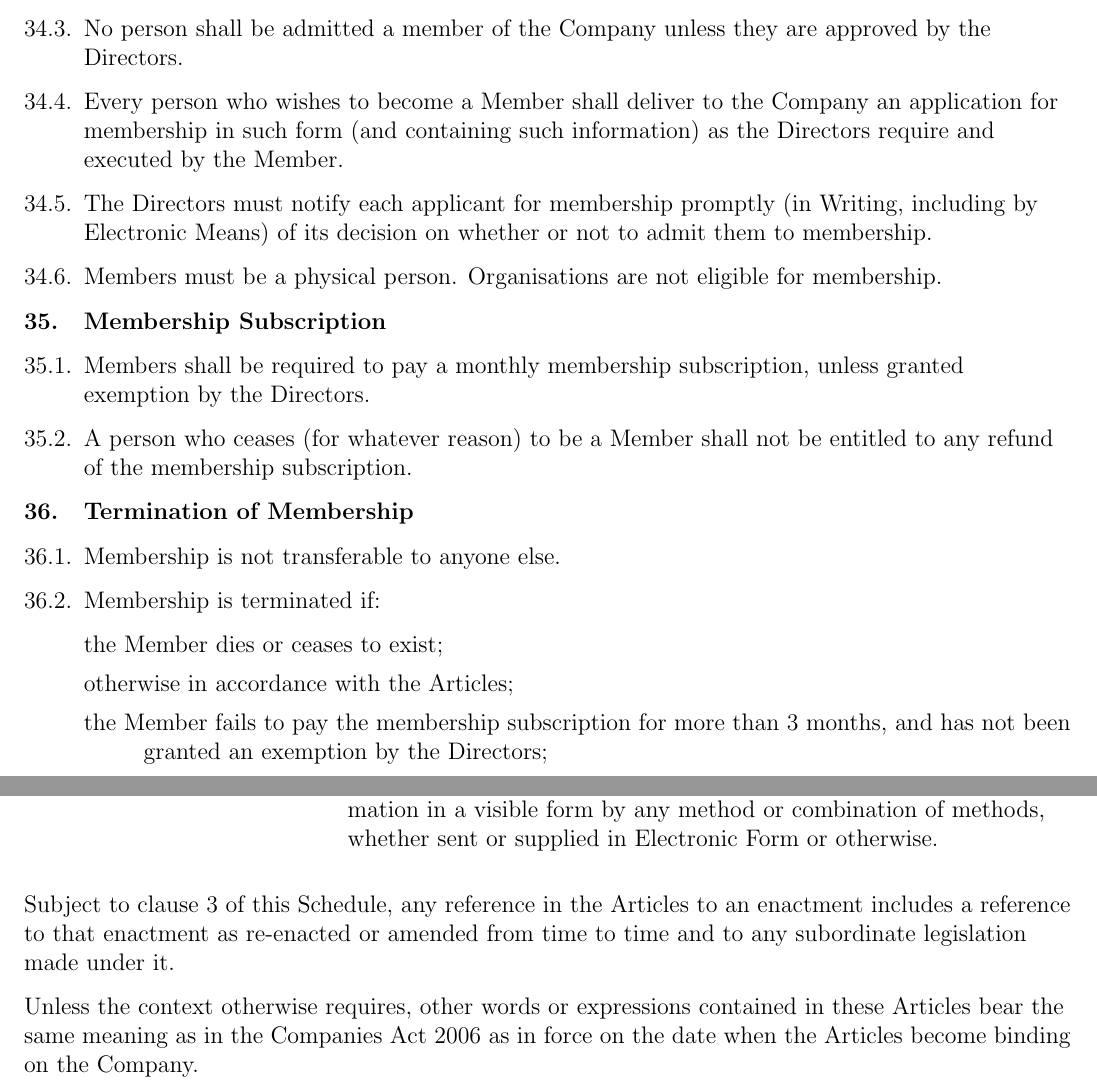
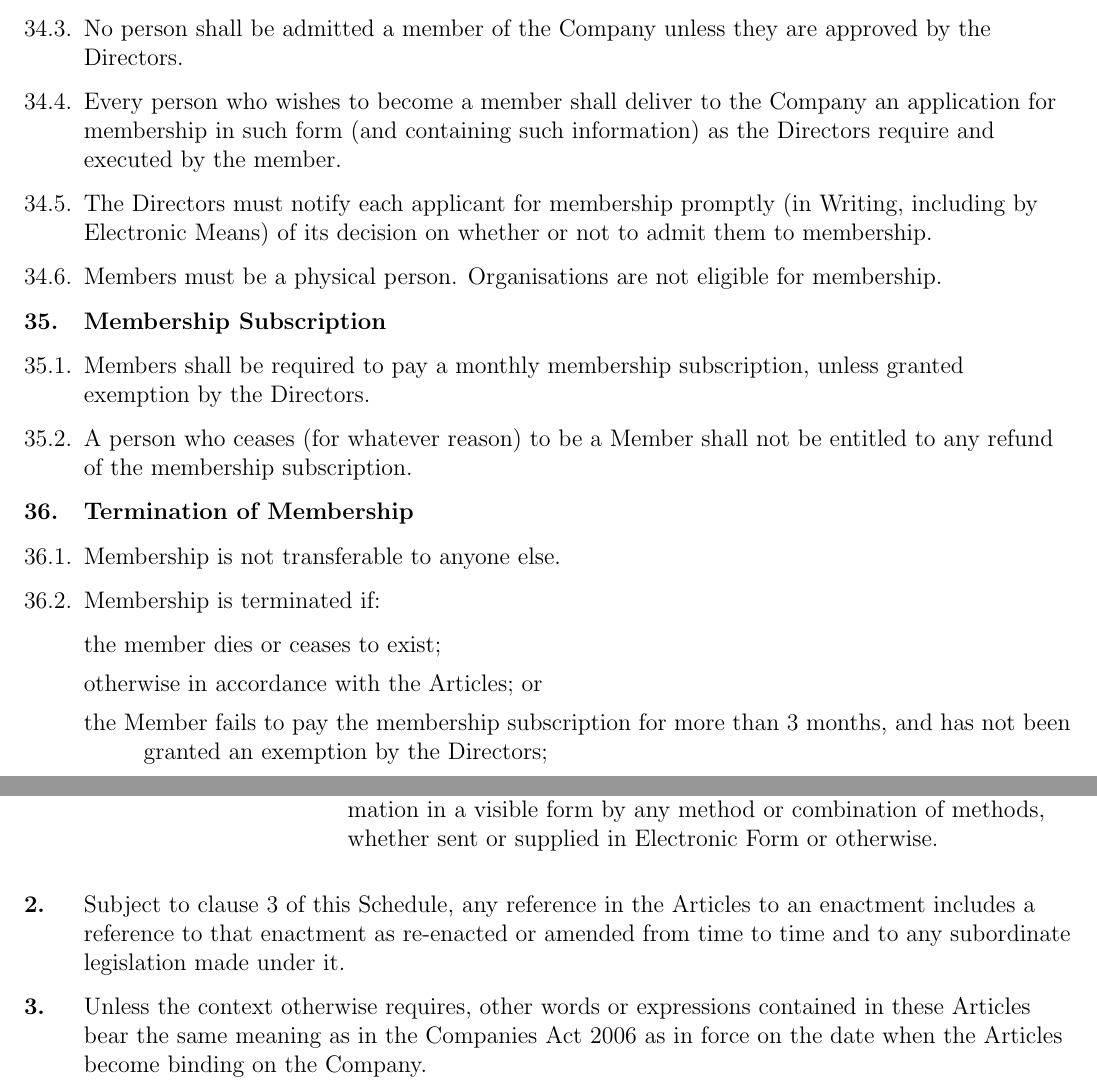
Before and after one commit to glasgowhackerspace/company, a LaTeX document (articles.tex): two parts of pages 14 and 25 of 25, joined at a grey line, cut so that both start at the same text. Compiled offline with pdfLaTeX.

Commit message:
Number meanings section

```diff
--- a/articles.tex
+++ b/articles.tex
@@ -478,7 +478,7 @@ or otherwise in connection with the exercise of their powers and the discharge o
 \subsubsection[First Members of the Company]{\textcolor{\fakecolour}{The subscribers to the Memorandum are the first Members of the Company.}}
 \subsubsection[Members Are Admitted in Accordance with Articles]{\textcolor{\fakecolour}{Such other persons as are admitted to membership in accordance with the Articles shall be Members of the Company.}}
 \subsubsection[Potential Members Must Be Approved by Directors]{\textcolor{\fakecolour}{No person shall be admitted a member of the Company unless they are approved by the Directors.}}
-\subsubsection[Potential Members Must Apply for Membership]{\textcolor{\fakecolour}{Every person who wishes to become a Member shall deliver to the Company an application for membership in such form (and containing such information) as the Directors require and executed by the Member.}} % todo is this executed by the member? this was him or her before
+\subsubsection[Potential Members Must Apply for Membership]{\textcolor{\fakecolour}{Every person who wishes to become a member shall deliver to the Company an application for membership in such form (and containing such information) as the Directors require and executed by the member.}} % todo is this executed by the member? this was him or her before
 \subsubsection[Directors Must notify Potential Members of Decision]{The Directors must notify each applicant for membership promptly (in Writing, including by Electronic Means) of its decision on whether or not to admit them to membership.} % Not red in original document
 \subsubsection[Members May Not Be Organisations]{Members must be a physical person. Organisations are not eligible for membership.} % Not red in template
 
@@ -490,8 +490,8 @@ or otherwise in connection with the exercise of their powers and the discharge o
 \subsubsection[Membership Non-Transferable]{\textcolor{\fakecolour}{Membership is not transferable to anyone else.}}
 \subsubsection[Specifics of Termination of Membership]{\textcolor{\fakecolour}{Membership is terminated if:}}
 \begin{subindentpara}
-    \item \textcolor{\fakecolour}{the Member dies or ceases to exist;}
-    \item \textcolor{\fakecolour}{otherwise in accordance with the Articles;}
+    \item \textcolor{\fakecolour}{the member dies or ceases to exist;}
+    \item \textcolor{\fakecolour}{otherwise in accordance with the Articles; or}
     \item the Member fails to pay the membership subscription for more than 3 months, and has not been granted an exemption by the Directors;
     \item the Member notifies the Hackerspace, via any means on which a director may be reached (in writing, including by Electronic Means) that they wish to cease to be a member; in which case, the Member ceases to be a Member from the time when the notice is received;
     \item the Member is expelled by way of a resolution passed by not less than two thirds of those present and voting at a general meeting, providing the following procedures have been observed:
@@ -773,7 +773,7 @@ or otherwise in connection with the exercise of their powers and the discharge o
   ``Writing'' & the representation or reproduction of words, symbols or other information in a visible form by any method or combination of methods, whether sent or supplied in Electronic Form or otherwise. \\
 \end{longtable}
 
-\subsubsection*{Subject to clause 3 of this Schedule, any reference in the Articles to an enactment includes a reference to that enactment as re-enacted or amended from time to time and to any subordinate legislation made under it.}
-\subsubsection*{Unless the context otherwise requires, other words or expressions contained in these Articles bear the same meaning as in the Companies Act 2006 as in force on the date when the Articles become binding on the Company.}
+\subsection[Enactment]{\mdseries\normalsize{Subject to clause 3 of this Schedule, any reference in the Articles to an enactment includes a reference to that enactment as re-enacted or amended from time to time and to any subordinate legislation made under it.}}
+\subsection[Same Meaning as Companies Act]{\mdseries\normalsize{Unless the context otherwise requires, other words or expressions contained in these Articles bear the same meaning as in the Companies Act 2006 as in force on the date when the Articles become binding on the Company.}}
 
 \end{document}
```
Also changed, not shown: articles.pdf, articles.tex (2 more changed lines).
